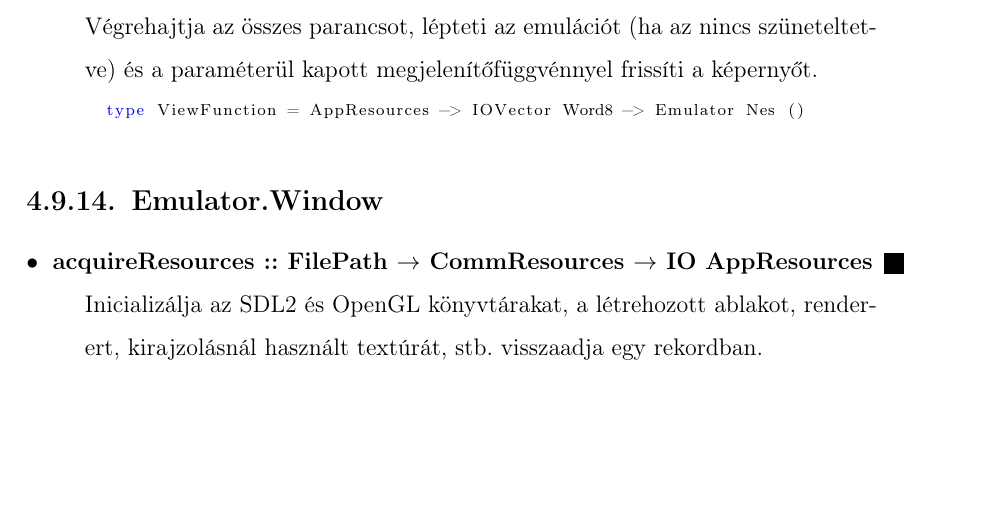
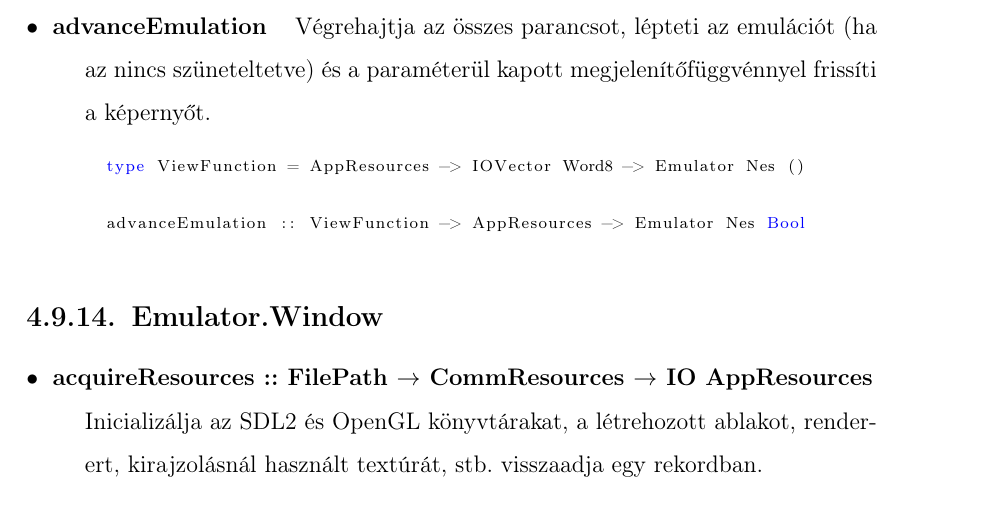
Before and after one commit to sutajo/pure-nes, a LaTeX thesis (documentation/thesis.tex, which reads documentation/chapters/impl.tex): part of page 53 of 67 before the commit and part of page 52 of 66 after it, cut so that both start at the same text, the shorter picture padded with empty space. Compiled offline with pdfLaTeX.

Commit message:
Minor changes

```diff
--- a/documentation/chapters/impl.tex
+++ b/documentation/chapters/impl.tex
@@ -911,10 +911,13 @@ A CRT effektushoz egy nyílt forráskódú OpenGL shader-t használtam \cite{crt
 	Lekérdezi az SDL eseményeket és átfordítja őket belső parancsokra. A felhasználói felület által küldött parancsokat kiolvassa az \emph{AppResources}-ban lévő csatornából (\emph{TChan}). A végeredmény a két lista konkatenációja.
 	\item[$\bullet\:$ executeCommand :: AppResources $\rightarrow$ Command $\rightarrow$ Emulator Nes ()] \hfill
 	Az eljárás végrehajtja a paraméterül kapott parancsot.
-	\item[$\bullet\:$ advanceEmulation :: ViewFunction $\rightarrow$ AppResources $\rightarrow$ Emulator Nes Bool] \hfill
+	\item[$\bullet\:$ advanceEmulation] \hfill
 	Végrehajtja az összes parancsot, lépteti az emulációt (ha az nincs szüneteltetve) és a paraméterül kapott megjelenítőfüggvénnyel frissíti a képernyőt.
+	\vspace{0.2cm}
 	\begin{lstlisting}[language=Haskell, basicstyle=\scriptsize]
 	type ViewFunction = AppResources -> IOVector Word8 -> Emulator Nes ()
+
+	advanceEmulation :: ViewFunction -> AppResources -> Emulator Nes Bool
 	\end{lstlisting}
 \end{description}
 
--- a/documentation/thesis.tex
+++ b/documentation/thesis.tex
@@ -43,7 +43,7 @@
 \clubpenalty=10000
 
 % Túl hosszú sorok feltüntetése
-\overfullrule10pt
+%\overfullrule10pt
 
 % A dolgozat
 % The document
```
Also changed, not shown: ChangeLog.md (deleted), Makefile (deleted), modules.png (deleted), documentation/thesis.tex (2 more changed lines), 4 other files.
